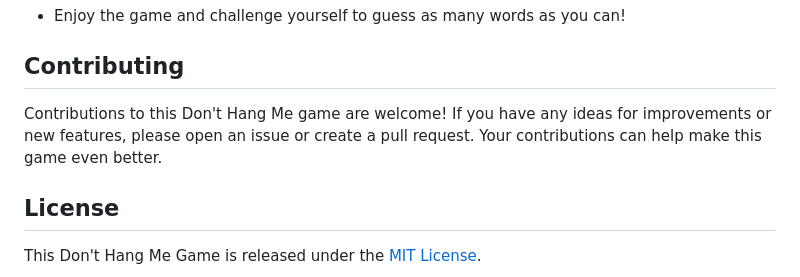
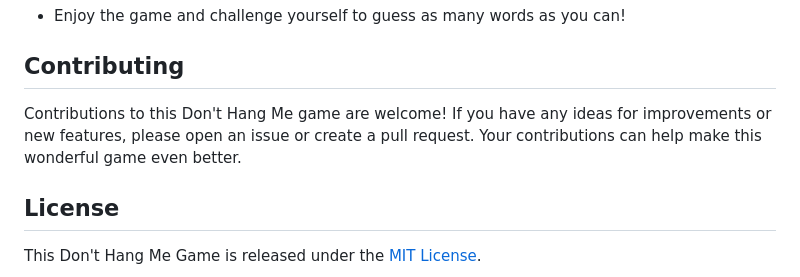
Before and after one commit to YawBoah/Don-t-hang-me-game, a Markdown page: README.md, the part around the change. Drawn GitHub-style.

```diff
--- a/README.md
+++ b/README.md
@@ -64,7 +64,7 @@ The Don't Hang Me Game is a classic word-guessing game where players try to gues
 
 ## Contributing
 
-Contributions to this Don't Hang Me game are welcome! If you have any ideas for improvements or new features, please open an issue or create a pull request. Your contributions can help make this game even better.
+Contributions to this Don't Hang Me game are welcome! If you have any ideas for improvements or new features, please open an issue or create a pull request. Your contributions can help make this wonderful game even better.
 
 ## License
 
```
